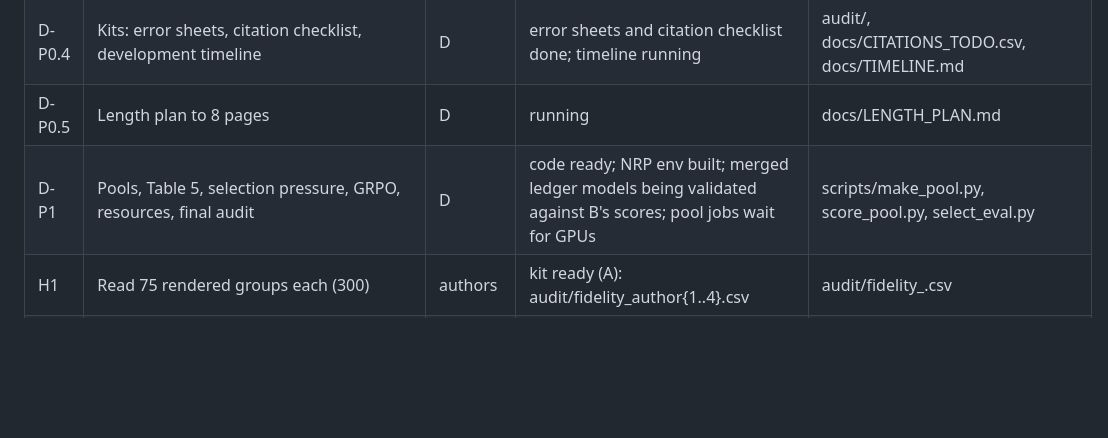
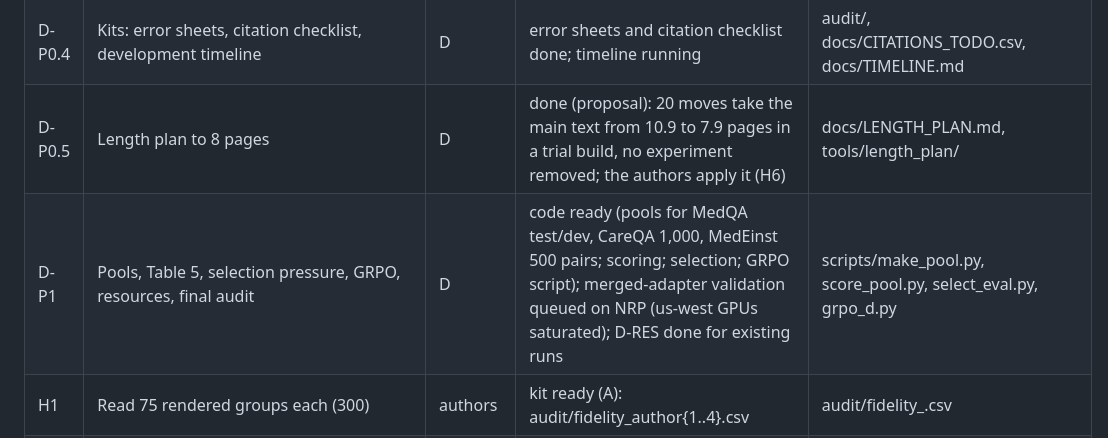
Before and after one commit to Srivatsan6923/selrm, a Markdown page: docs/STATUS_BOARD.md, the part around the change. GitHub-like rendering; blank space fills up the shorter version.

Commit message:
Lead: board (length plan done; P1 status)

```diff
--- a/docs/STATUS_BOARD.md
+++ b/docs/STATUS_BOARD.md
@@ -43,8 +43,8 @@ Updated 2026-10-03 ~07:00 UTC after merge 3 (main 201e360: 71 tests pass; rule_v
 | D-P0.2 | make_tables.py with provenance, seeds, paired tests + Holm | D | done; specs follow the other roles' run ids (docs/RESULT_KEYS.md) | scripts/make_tables.py, tables/ |
 | D-P0.3 | update_paper.py, build that fails on placeholders, v13 sources | D | done: 185 numbers wired to keys; report docs/PAPER_NUMBERS.md | scripts/update_paper.py, scripts/build_paper.py |
 | D-P0.4 | Kits: error sheets, citation checklist, development timeline | D | error sheets and citation checklist done; timeline running | audit/, docs/CITATIONS_TODO.csv, docs/TIMELINE.md |
-| D-P0.5 | Length plan to 8 pages | D | running | docs/LENGTH_PLAN.md |
-| D-P1 | Pools, Table 5, selection pressure, GRPO, resources, final audit | D | code ready; NRP env built; merged ledger models being validated against B's scores; pool jobs wait for GPUs | scripts/make_pool.py, score_pool.py, select_eval.py |
+| D-P0.5 | Length plan to 8 pages | D | done (proposal): 20 moves take the main text from 10.9 to 7.9 pages in a trial build, no experiment removed; the authors apply it (H6) | docs/LENGTH_PLAN.md, tools/length_plan/ |
+| D-P1 | Pools, Table 5, selection pressure, GRPO, resources, final audit | D | code ready (pools for MedQA test/dev, CareQA 1,000, MedEinst 500 pairs; scoring; selection; GRPO script); merged-adapter validation queued on NRP (us-west GPUs saturated); D-RES done for existing runs | scripts/make_pool.py, score_pool.py, select_eval.py, grpo_d.py |
 | H1 | Read 75 rendered groups each (300) | authors | kit ready (A): audit/fidelity_author{1..4}.csv | audit/fidelity_<name>.csv |
 | H2 | Write 40 challenge cases each; second author checks | authors | kit ready (A): challenge_v1/form_author{1..4}.md | challenge_v1/notes_<name>.jsonl |
 | H3 | Sign off each registered criterion's program | two authors | waits for A-P0.5 | docs/EC_SIGNOFF.csv |
```
